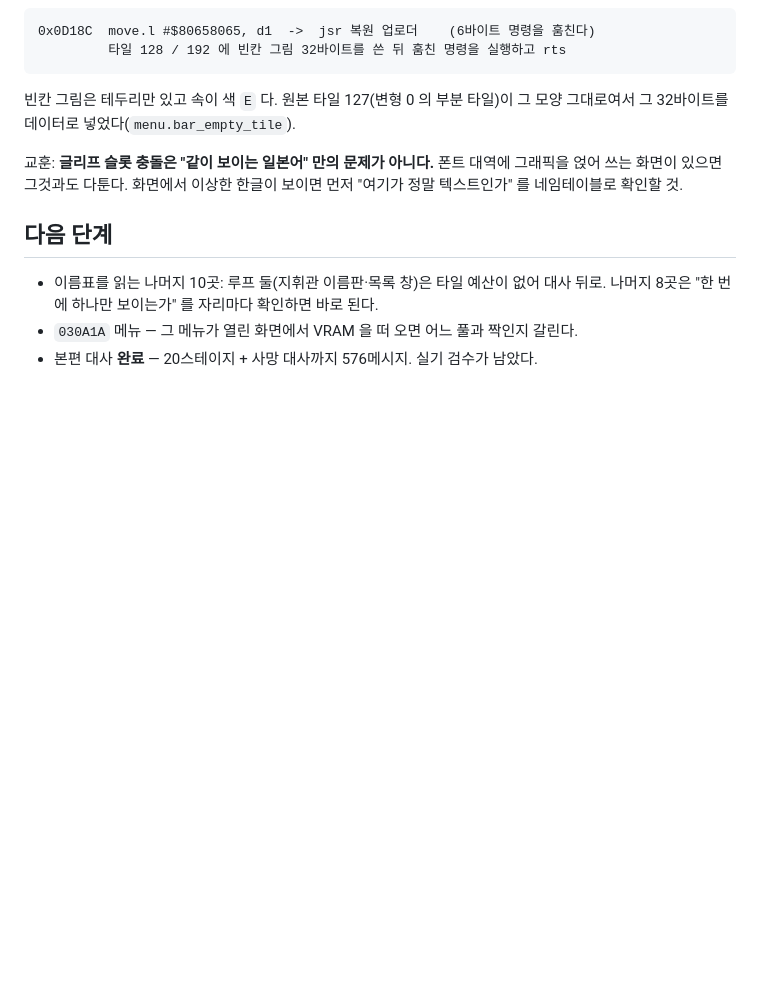
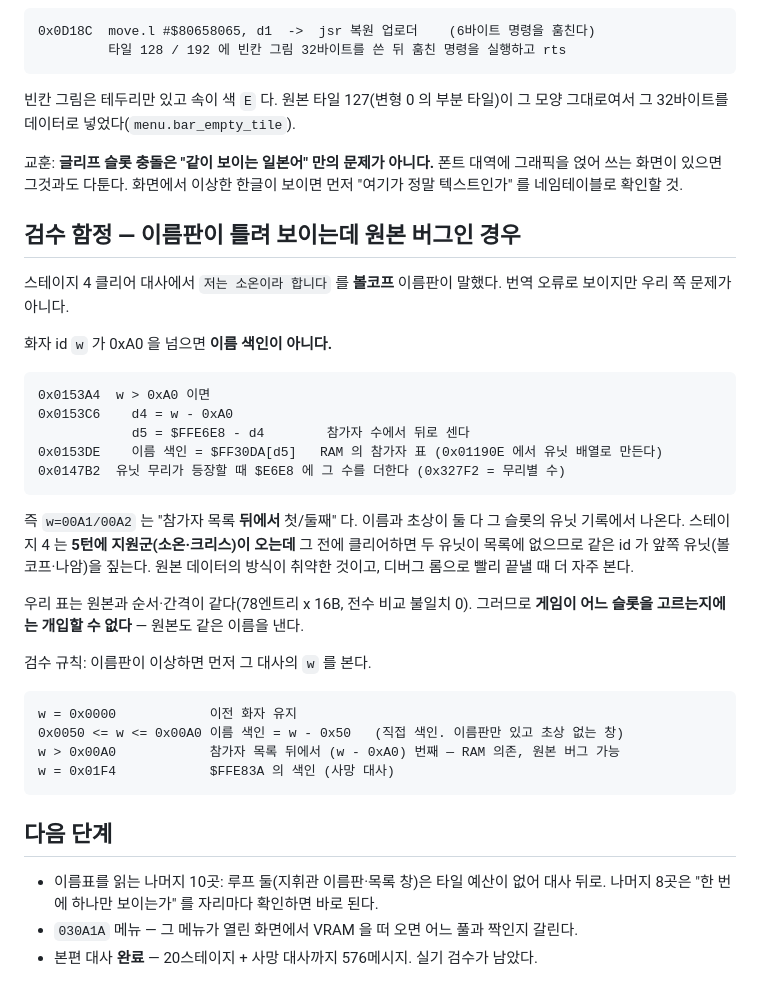
Before and after one commit to Johnyworld/tran-lang1md, a Markdown page: docs/STATUS.md, the part around the change. Drawn GitHub-style; blank space fills up the shorter version.

Commit message:
docs: 화자 id 규칙과 이름판 원본 버그 기록
w > 0xA0 은 이름 색인이 아니라 "참가자 목록 뒤에서 N번째" 다(0x0153C6, $FFE6E8 /
$FF30DA). 스테이지 4 는 5턴에 지원군이 오는데 그 전에 클리어하면 그 유닛들이 목록에
없어 앞쪽 유닛의 이름·초상이 나온다 — 원본 데이터의 방식 탓이고 우리 표는 원본과
순서·간격이 같아 개입 여지가 없다.

검수 때 같은 오판을 반복하지 않도록 w 값별 해석 규칙을 표로 남겼다.

Co-Authored-By: Claude Opus 5 (1M context) <noreply@anthropic.com>

````diff
--- a/docs/STATUS.md
+++ b/docs/STATUS.md
@@ -1662,6 +1662,38 @@ VRAM 주소(`0x2D40`)를 즉치로 싣는 코드는 없었다 — 올리는 경
 그래픽을 얹어 쓰는 화면이 있으면 그것과도 다툰다. 화면에서 이상한 한글이 보이면
 먼저 "여기가 정말 텍스트인가" 를 네임테이블로 확인할 것.
 
+## 검수 함정 — 이름판이 틀려 보이는데 원본 버그인 경우
+
+스테이지 4 클리어 대사에서 `저는 소온이라 합니다` 를 **볼코프** 이름판이 말했다.
+번역 오류로 보이지만 우리 쪽 문제가 아니다.
+
+화자 id `w` 가 0xA0 을 넘으면 **이름 색인이 아니다.**
+
+```
+0x0153A4  w > 0xA0 이면
+0x0153C6    d4 = w - 0xA0
+            d5 = $FFE6E8 - d4        참가자 수에서 뒤로 센다
+0x0153DE    이름 색인 = $FF30DA[d5]   RAM 의 참가자 표 (0x01190E 에서 유닛 배열로 만든다)
+0x0147B2  유닛 무리가 등장할 때 $E6E8 에 그 수를 더한다 (0x327F2 = 무리별 수)
+```
+
+즉 `w=00A1/00A2` 는 "참가자 목록 **뒤에서** 첫/둘째" 다. 이름과 초상이 둘 다 그
+슬롯의 유닛 기록에서 나온다. 스테이지 4 는 **5턴에 지원군(소온·크리스)이 오는데**
+그 전에 클리어하면 두 유닛이 목록에 없으므로 같은 id 가 앞쪽 유닛(볼코프·나암)을
+짚는다. 원본 데이터의 방식이 취약한 것이고, 디버그 롬으로 빨리 끝낼 때 더 자주 본다.
+
+우리 표는 원본과 순서·간격이 같다(78엔트리 x 16B, 전수 비교 불일치 0). 그러므로
+**게임이 어느 슬롯을 고르는지에는 개입할 수 없다** — 원본도 같은 이름을 낸다.
+
+검수 규칙: 이름판이 이상하면 먼저 그 대사의 `w` 를 본다.
+
+```
+w = 0x0000            이전 화자 유지
+0x0050 <= w <= 0x00A0 이름 색인 = w - 0x50   (직접 색인. 이름판만 있고 초상 없는 창)
+w > 0x00A0            참가자 목록 뒤에서 (w - 0xA0) 번째 — RAM 의존, 원본 버그 가능
+w = 0x01F4            $FFE83A 의 색인 (사망 대사)
+```
+
 ## 다음 단계
 
 - 이름표를 읽는 나머지 10곳: 루프 둘(지휘관 이름판·목록 창)은 타일 예산이 없어
````
